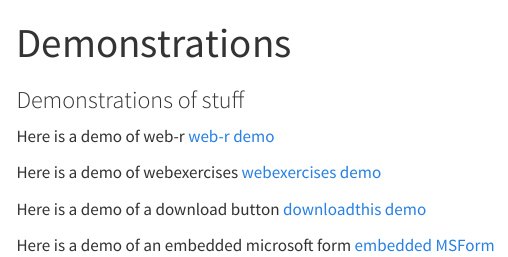
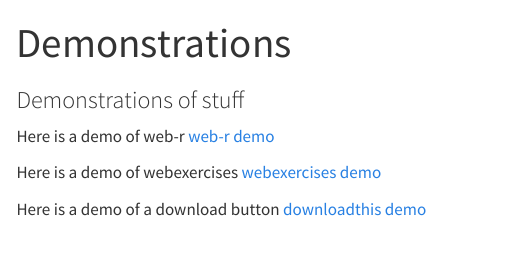
Before and after one commit to LittleMonkeyLab/IntroRM, a Quarto document (demos.qmd): the page in a window 1100 px wide, from its top. Rendered offline with R 4.5, knitr and Pandoc in place of Quarto, with nearby package versions; menus at the side of the page are left out.

Commit message:
Update demos.qmd

```diff
--- a/demos.qmd
+++ b/demos.qmd
@@ -11,6 +11,3 @@ Here is a demo of webexercises
 
 Here is a demo of a download button
 [downloadthis demo](downloadthis.qmd)
-
-Here is a demo of an embedded microsoft form
-[embedded MSForm](iframeslides.qmd)
```
